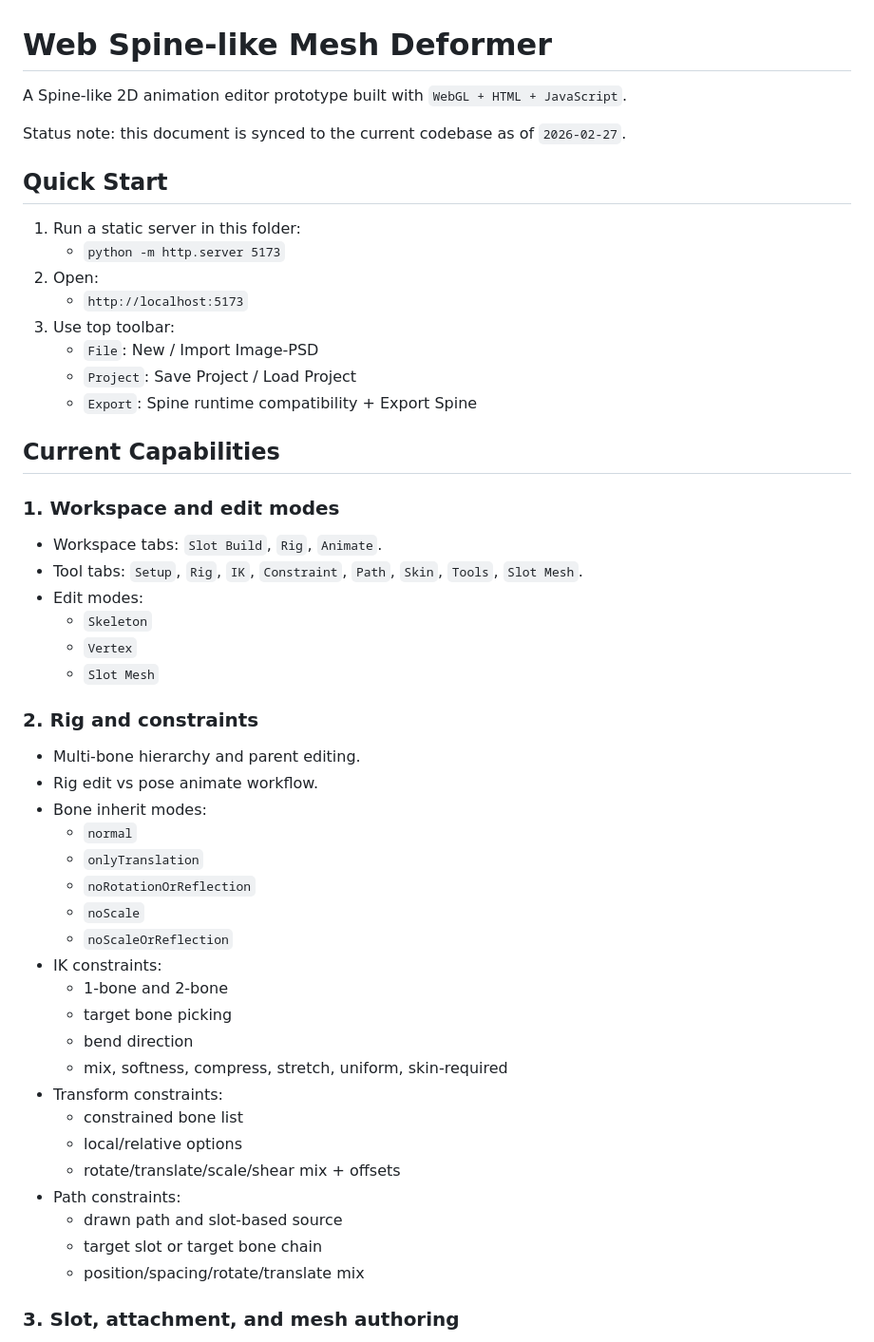
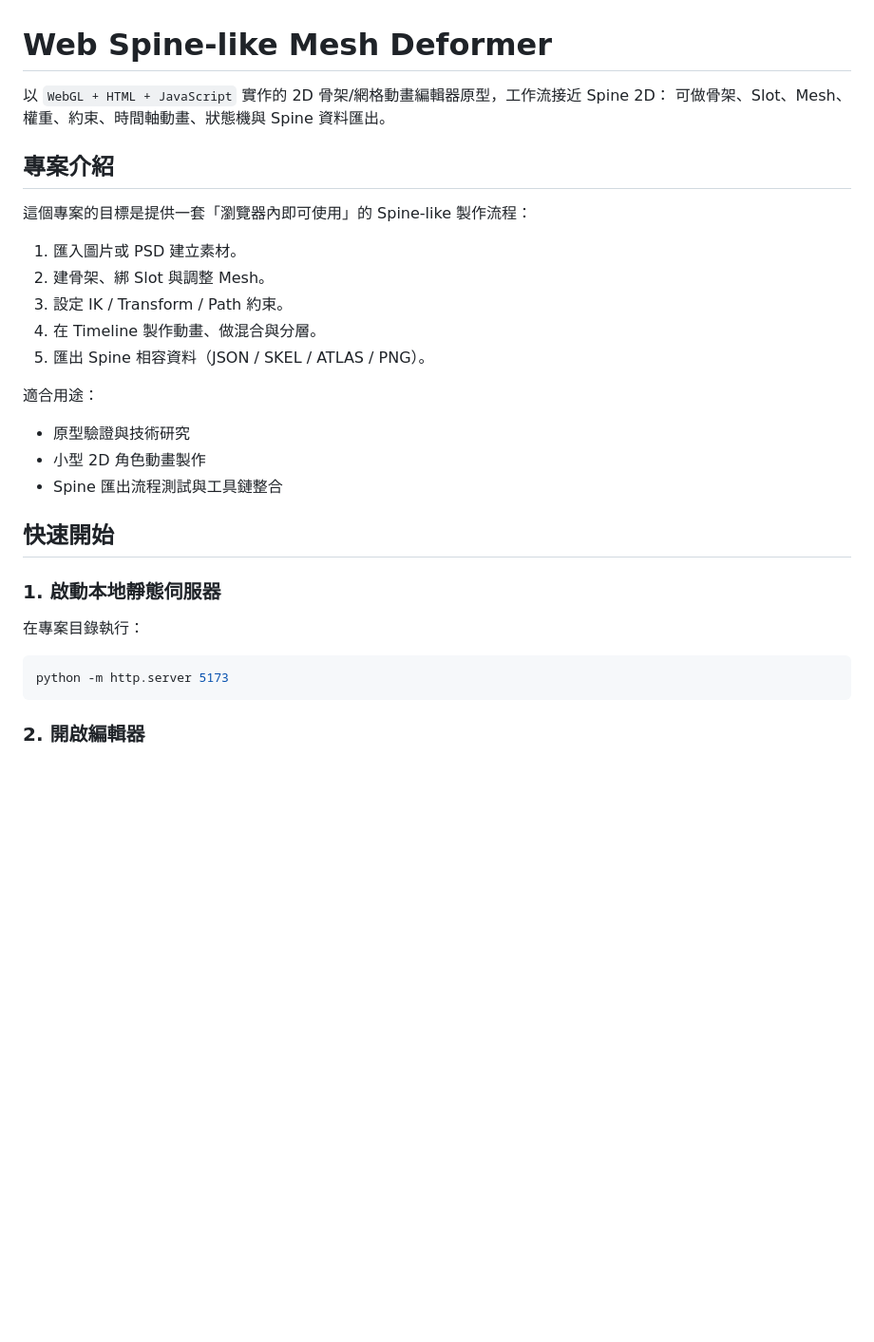
Before and after one commit to gino07172002/meshWarp2, a Markdown page: README.md, the part around one of its changes. Shown at 95% size. Rendered like a GitHub page; blank space fills up the shorter version.

````diff
--- a/README.md
+++ b/README.md
@@ -1,54 +1,32 @@
 # Web Spine-like Mesh Deformer
 
-A Spine-like 2D animation editor prototype built with `WebGL + HTML + JavaScript`.
+以 `WebGL + HTML + JavaScript` 實作的 2D 骨架/網格動畫編輯器原型，工作流接近 Spine 2D：
+可做骨架、Slot、Mesh、權重、約束、時間軸動畫、狀態機與 Spine 資料匯出。
 
-Status note: this document is synced to the current codebase as of `2026-02-27`.
+## 專案介紹
 
-## Quick Start
+這個專案的目標是提供一套「瀏覽器內即可使用」的 Spine-like 製作流程：
 
-1. Run a static server in this folder:
-   - `python -m http.server 5173`
-2. Open:
-   - `http://localhost:5173`
-3. Use top toolbar:
-   - `File`: New / Import Image-PSD
-   - `Project`: Save Project / Load Project
-   - `Export`: Spine runtime compatibility + Export Spine
+1. 匯入圖片或 PSD 建立素材。
+2. 建骨架、綁 Slot 與調整 Mesh。
+3. 設定 IK / Transform / Path 約束。
+4. 在 Timeline 製作動畫、做混合與分層。
+5. 匯出 Spine 相容資料（JSON / SKEL / ATLAS / PNG）。
 
-## Current Capabilities
+適合用途：
+- 原型驗證與技術研究
+- 小型 2D 角色動畫製作
+- Spine 匯出流程測試與工具鏈整合
 
-### 1. Workspace and edit modes
+## 快速開始
 
-- Workspace tabs: `Slot Build`, `Rig`, `Animate`.
-- Tool tabs: `Setup`, `Rig`, `IK`, `Constraint`, `Path`, `Skin`, `Tools`, `Slot Mesh`.
-- Edit modes:
-  - `Skeleton`
-  - `Vertex`
-  - `Slot Mesh`
+### 1. 啟動本地靜態伺服器
 
-### 2. Rig and constraints
+在專案目錄執行：
 
-- Multi-bone hierarchy and parent editing.
-- Rig edit vs pose animate workflow.
-- Bone inherit modes:
-  - `normal`
-  - `onlyTranslation`
-  - `noRotationOrReflection`
-  - `noScale`
-  - `noScaleOrReflection`
-- IK constraints:
-  - 1-bone and 2-bone
-  - target bone picking
-  - bend direction
-  - mix, softness, compress, stretch, uniform, skin-required
-- Transform constraints:
-  - constrained bone list
-  - local/relative options
-  - rotate/translate/scale/shear mix + offsets
-- Path constraints:
-  - drawn path and slot-based source
-  - target slot or target bone chain
-  - position/spacing/rotate/translate mix
+```bash
+python -m http.server 5173
+```
 
-### 3. Slot, attachment, and mesh authoring
+### 2. 開啟編輯器
 
````
Also changed, not shown: other parts of README.md (+101 -109 lines).
